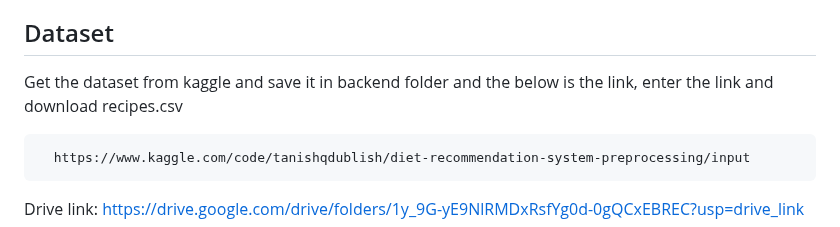
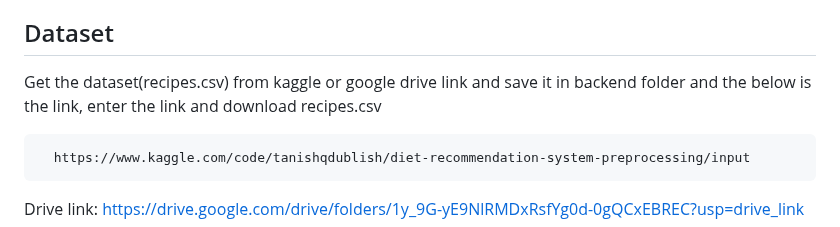
Before and after one commit to civilian-sai/food_recommendation, a Markdown page: README.md, the part around the change. Drawn GitHub-style.

````diff
--- a/README.md
+++ b/README.md
@@ -51,7 +51,7 @@ By using Docker, you can ensure that the environment in which the application is
 
 ## Dataset
 
-Get the dataset from kaggle and save it in backend folder and the below is the link, enter the link and download recipes.csv
+Get the dataset(recipes.csv) from kaggle or google drive link and save it in backend folder and the below is the link, enter the link and download recipes.csv
 
 ```bash
   https://www.kaggle.com/code/tanishqdublish/diet-recommendation-system-preprocessing/input
````
